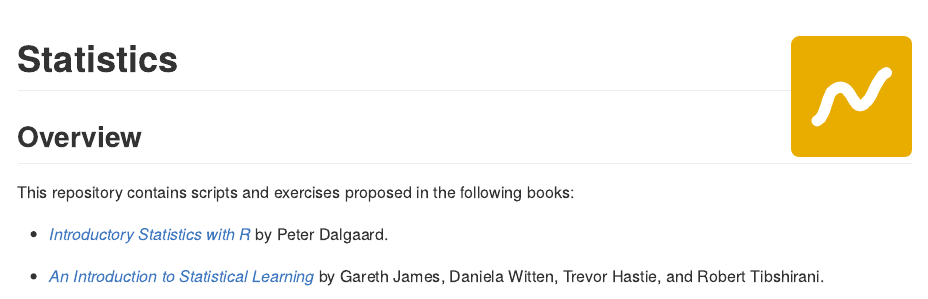
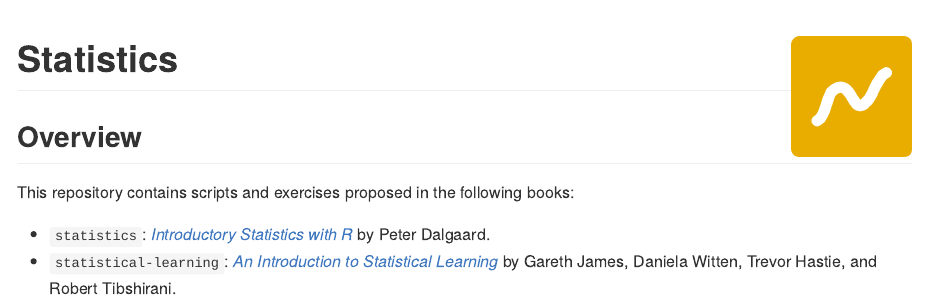
Before and after one commit to aldomann/statistics, an R Markdown document (README.Rmd): the page in a window 1100 px wide, from its top. Rendered offline with R 4.5, knitr and Pandoc, with nearby package versions.

Commit message:
Minor README update

```diff
--- a/README.Rmd
+++ b/README.Rmd
@@ -18,6 +18,5 @@ knitr::opts_chunk$set(
 
 This repository contains scripts and exercises proposed in the following books:
 
-- [*Introductory Statistics with R*](http://www.springer.com/gp/book/9780387790534) by Peter Dalgaard.
-
-- [*An Introduction to Statistical Learning*](http://www-bcf.usc.edu/~gareth/ISL/) by Gareth James, Daniela Witten, Trevor Hastie, and Robert Tibshirani.
+- `statistics`: [*Introductory Statistics with R*](http://www.springer.com/gp/book/9780387790534) by Peter Dalgaard.
+- `statistical-learning`: [*An Introduction to Statistical Learning*](http://www-bcf.usc.edu/~gareth/ISL/) by Gareth James, Daniela Witten, Trevor Hastie, and Robert Tibshirani.
```
Also changed, not shown: README.md, README.Rmd (2 more changed lines).
